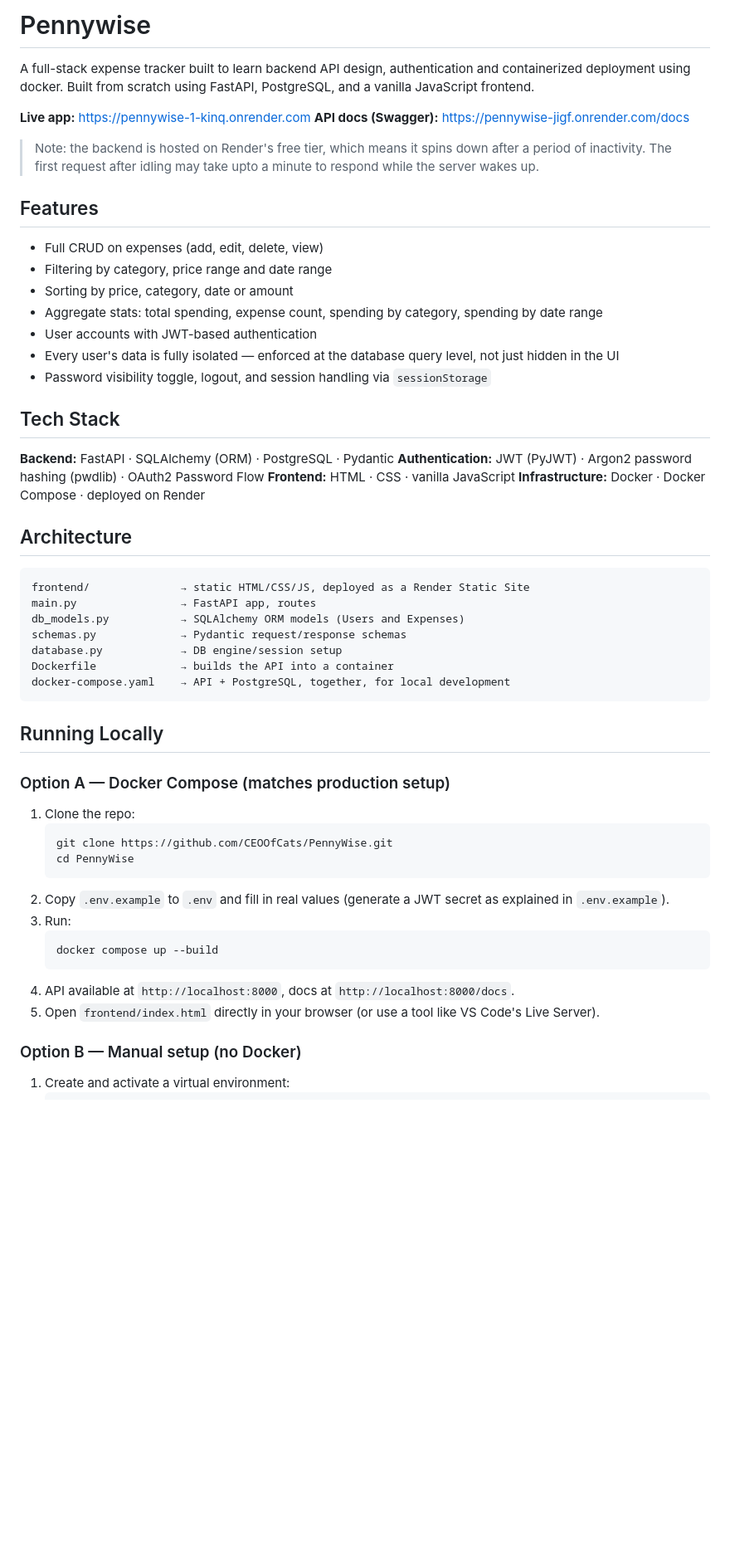
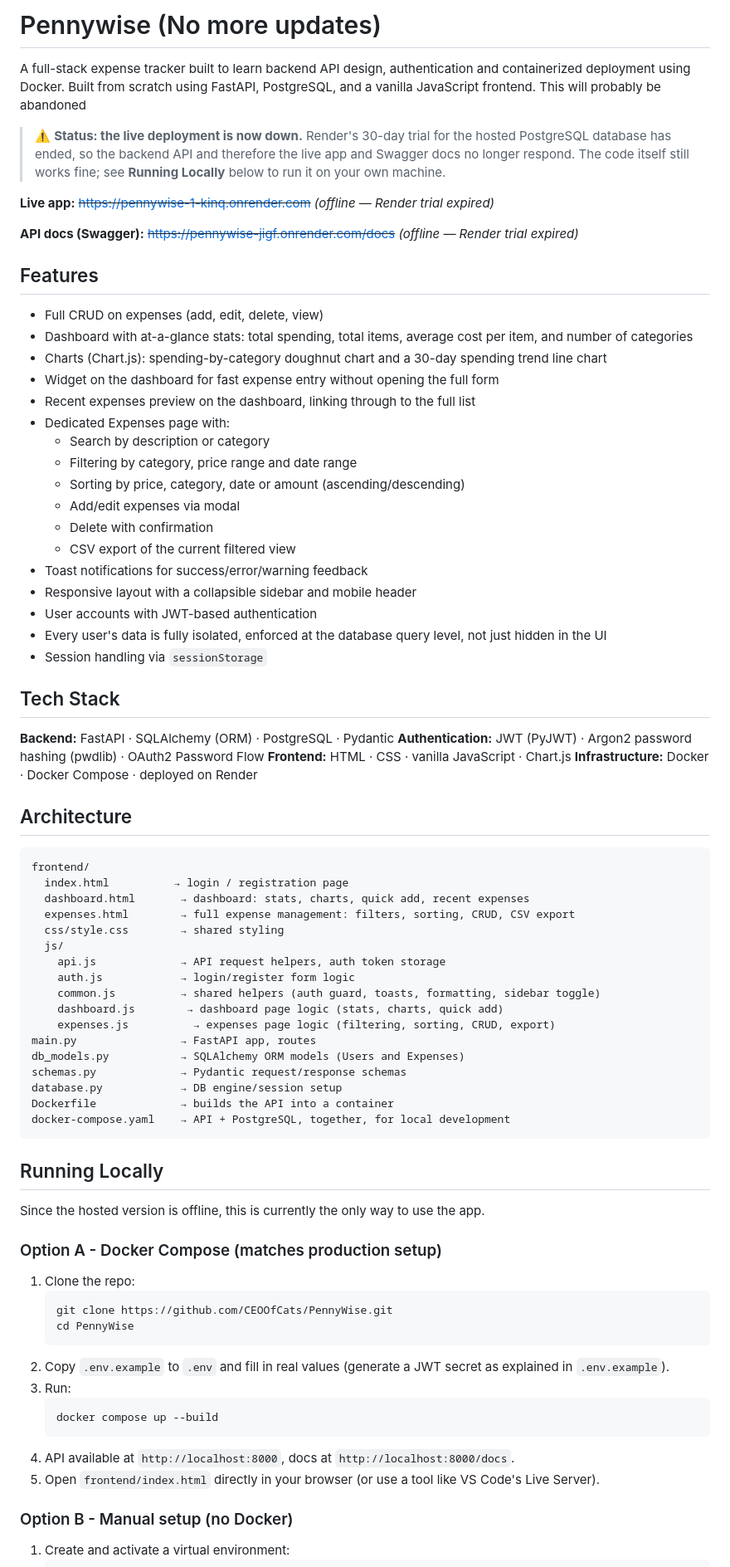
Before and after one commit to CEOOfCats/PennyWise, a Markdown page: README.md, the part around one of its changes. Shown at 83% size. Rendered like a GitHub page; blank space fills up the shorter version.

Commit message:
Revise README for project status and features
Updated README to reflect the current status of the project, including the offline deployment and changes in features and limitations.

````diff
--- a/README.md
+++ b/README.md
@@ -1,33 +1,54 @@
-# Pennywise
+# Pennywise (No more updates)
 
-A full-stack expense tracker built to learn backend API design, authentication and containerized deployment using docker. Built from scratch using FastAPI, PostgreSQL, and a vanilla JavaScript frontend.
+A full-stack expense tracker built to learn backend API design, authentication and containerized deployment using Docker. Built from scratch using FastAPI, PostgreSQL, and a vanilla JavaScript frontend. This will probably be abandoned
 
-**Live app:** https://pennywise-1-kinq.onrender.com
-**API docs (Swagger):** https://pennywise-jigf.onrender.com/docs
+> ⚠️ **Status: the live deployment is now down.** Render's 30-day trial for the hosted PostgreSQL database has ended, so the backend API and therefore the live app and Swagger docs no longer respond. The code itself still works fine; see **Running Locally** below to run it on your own machine.
 
-> Note: the backend is hosted on Render's free tier, which means it spins down after a period of inactivity. The first request after idling may take upto a minute to respond while the server wakes up.
+**Live app:** ~~https://pennywise-1-kinq.onrender.com~~ *(offline — Render trial expired)*
+
+**API docs (Swagger):** ~~https://pennywise-jigf.onrender.com/docs~~ *(offline — Render trial expired)*
 
 ## Features
 
 - Full CRUD on expenses (add, edit, delete, view)
-- Filtering by category, price range and date range
-- Sorting by price, category, date or amount
-- Aggregate stats: total spending, expense count, spending by category, spending by date range
+- Dashboard with at-a-glance stats: total spending, total items, average cost per item, and number of categories
+- Charts (Chart.js): spending-by-category doughnut chart and a 30-day spending trend line chart
+- Widget on the dashboard for fast expense entry without opening the full form
+- Recent expenses preview on the dashboard, linking through to the full list
+- Dedicated Expenses page with:
+  - Search by description or category
+  - Filtering by category, price range and date range
+  - Sorting by price, category, date or amount (ascending/descending)
+  - Add/edit expenses via modal
+  - Delete with confirmation
+  - CSV export of the current filtered view
+- Toast notifications for success/error/warning feedback
+- Responsive layout with a collapsible sidebar and mobile header
 - User accounts with JWT-based authentication
-- Every user's data is fully isolated — enforced at the database query level, not just hidden in the UI
-- Password visibility toggle, logout, and session handling via `sessionStorage`
+- Every user's data is fully isolated, enforced at the database query level, not just hidden in the UI
+- Session handling via `sessionStorage`
 
 ## Tech Stack
 
 **Backend:** FastAPI · SQLAlchemy (ORM) · PostgreSQL · Pydantic
 **Authentication:** JWT (PyJWT) · Argon2 password hashing (pwdlib) · OAuth2 Password Flow
-**Frontend:** HTML · CSS · vanilla JavaScript
+**Frontend:** HTML · CSS · vanilla JavaScript · Chart.js
 **Infrastructure:** Docker · Docker Compose · deployed on Render
 
 ## Architecture
 
 ```
-frontend/              → static HTML/CSS/JS, deployed as a Render Static Site
+frontend/
+  index.html          → login / registration page
+  dashboard.html       → dashboard: stats, charts, quick add, recent expenses
+  expenses.html        → full expense management: filters, sorting, CRUD, CSV export
+  css/style.css        → shared styling
+  js/
+    api.js             → API request helpers, auth token storage
+    auth.js            → login/register form logic
+    common.js          → shared helpers (auth guard, toasts, formatting, sidebar toggle)
+    dashboard.js        → dashboard page logic (stats, charts, quick add)
+    expenses.js          → expenses page logic (filtering, sorting, CRUD, export)
 main.py                → FastAPI app, routes
 db_models.py           → SQLAlchemy ORM models (Users and Expenses)
 schemas.py             → Pydantic request/response schemas
@@ -38,7 +59,9 @@ docker-compose.yaml    → API + PostgreSQL, together, for local development
 
 ## Running Locally
 
-### Option A — Docker Compose (matches production setup)
+Since the hosted version is offline, this is currently the only way to use the app.
+
+### Option A - Docker Compose (matches production setup)
 
 1. Clone the repo:
    ```
@@ -53,7 +76,7 @@ docker-compose.yaml    → API + PostgreSQL, together, for local development
 4. API available at `http://localhost:8000`, docs at `http://localhost:8000/docs`.
 5. Open `frontend/index.html` directly in your browser (or use a tool like VS Code's Live Server).
 
-### Option B — Manual setup (no Docker)
+### Option B - Manual setup (no Docker)
 
 1. Create and activate a virtual environment:
    ```
````
Also changed, not shown: other parts of README.md (+6 -3 lines).
